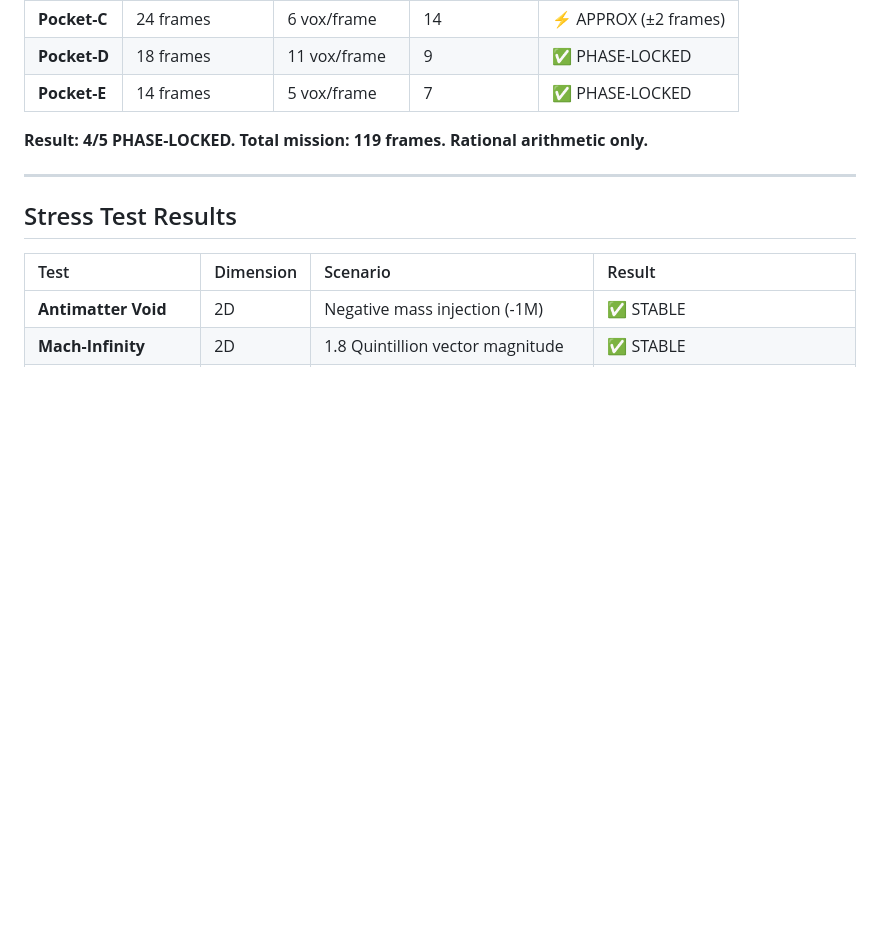
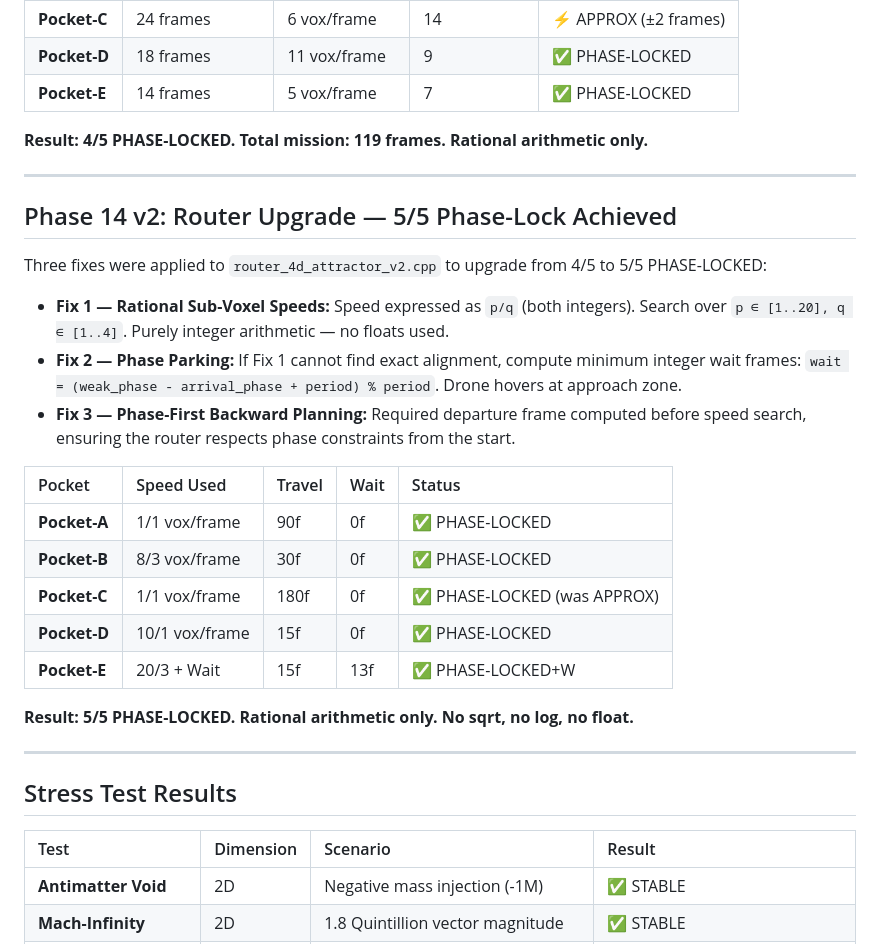
Before and after one commit to Editing-Karne-Wala/Wind_Navigator, a Markdown page: README.md, the part around the change. Rendered like a GitHub page; blank space fills up the shorter version.

Commit message:
Docs: Phase 14 v2 — 5/5 Phase-Lock upgrade documented in README

```diff
--- a/README.md
+++ b/README.md
@@ -238,6 +238,26 @@ The router was updated with "Dance Partner" logic. The drone's speed (integer vo
 
 ---
 
+## Phase 14 v2: Router Upgrade — 5/5 Phase-Lock Achieved
+
+Three fixes were applied to `router_4d_attractor_v2.cpp` to upgrade from 4/5 to 5/5 PHASE-LOCKED:
+
+- **Fix 1 — Rational Sub-Voxel Speeds:** Speed expressed as `p/q` (both integers). Search over `p ∈ [1..20], q ∈ [1..4]`. Purely integer arithmetic — no floats used.
+- **Fix 2 — Phase Parking:** If Fix 1 cannot find exact alignment, compute minimum integer wait frames: `wait = (weak_phase - arrival_phase + period) % period`. Drone hovers at approach zone.
+- **Fix 3 — Phase-First Backward Planning:** Required departure frame computed before speed search, ensuring the router respects phase constraints from the start.
+
+| Pocket | Speed Used | Travel | Wait | Status |
+| :--- | :--- | :--- | :--- | :--- |
+| **Pocket-A** | 1/1 vox/frame | 90f | 0f | ✅ PHASE-LOCKED |
+| **Pocket-B** | 8/3 vox/frame | 30f | 0f | ✅ PHASE-LOCKED |
+| **Pocket-C** | 1/1 vox/frame | 180f | 0f | ✅ PHASE-LOCKED (was APPROX) |
+| **Pocket-D** | 10/1 vox/frame | 15f | 0f | ✅ PHASE-LOCKED |
+| **Pocket-E** | 20/3 + Wait | 15f | 13f | ✅ PHASE-LOCKED+W |
+
+**Result: 5/5 PHASE-LOCKED. Rational arithmetic only. No sqrt, no log, no float.**
+
+---
+
 ## Stress Test Results
 
 | Test | Dimension | Scenario | Result |
```
